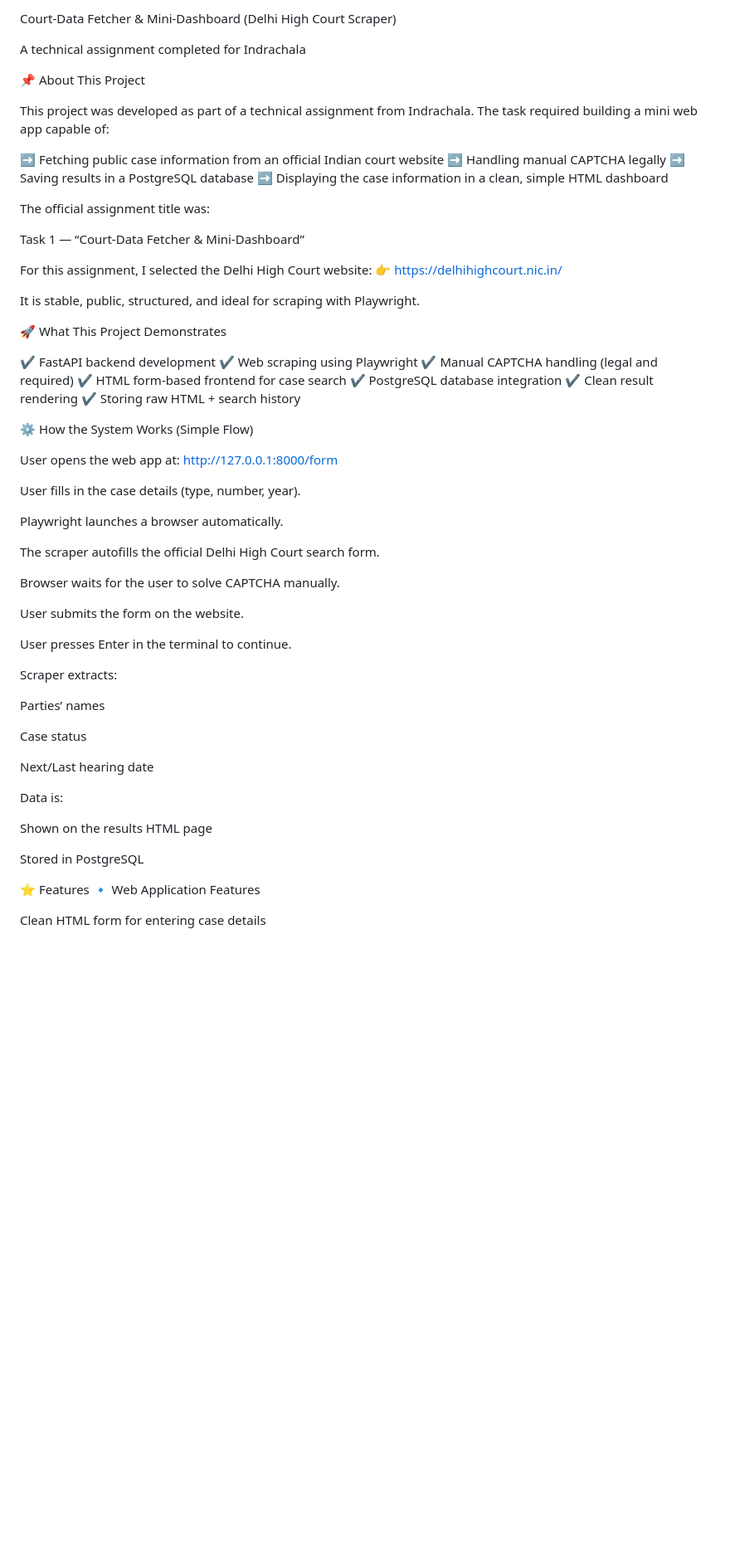
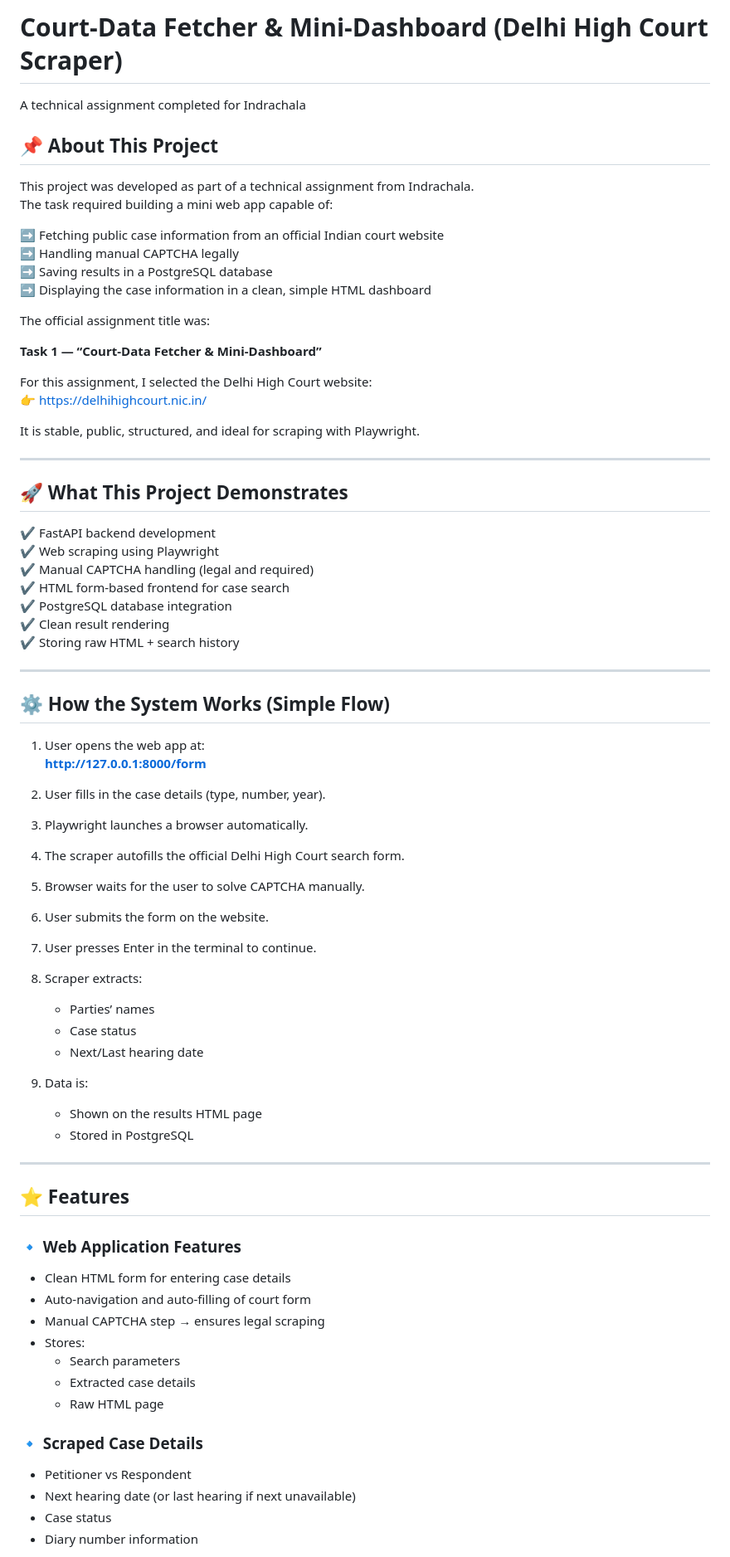
Before and after one commit to NAGASIVA-JALLA/court-data-fetcher, a Markdown page: README.md, the part around the change printed below. Shown: that part at 83% size. Rendered like a GitHub page; blank space fills up the shorter version.

Commit message:
Improve formatting and structure of README.md
Updated README.md to enhance formatting and clarity.

```diff
--- a/README.md
+++ b/README.md
@@ -1,8 +1,8 @@
-Court-Data Fetcher & Mini-Dashboard (Delhi High Court Scraper)
+# Court-Data Fetcher & Mini-Dashboard (Delhi High Court Scraper)
 
 A technical assignment completed for Indrachala
 
-📌 About This Project
+## 📌 About This Project
 
 This project was developed as part of a technical assignment from Indrachala.
 The task required building a mini web app capable of:
@@ -14,14 +14,16 @@ The task required building a mini web app capable of:
 
 The official assignment title was:
 
-Task 1 — “Court-Data Fetcher & Mini-Dashboard”
+**Task 1 — “Court-Data Fetcher & Mini-Dashboard”**
 
 For this assignment, I selected the Delhi High Court website:
 👉 https://delhihighcourt.nic.in/
 
 It is stable, public, structured, and ideal for scraping with Playwright.
 
-🚀 What This Project Demonstrates
+---
+
+## 🚀 What This Project Demonstrates
 
 ✔ FastAPI backend development
 ✔ Web scraping using Playwright
@@ -31,39 +33,45 @@ It is stable, public, structured, and ideal for scraping with Playwright.
 ✔ Clean result rendering
 ✔ Storing raw HTML + search history
 
-⚙️ How the System Works (Simple Flow)
+---
 
-User opens the web app at:
-http://127.0.0.1:8000/form
+## ⚙️ How the System Works (Simple Flow)
 
-User fills in the case details (type, number, year).
+1. User opens the web app at:
+   **http://127.0.0.1:8000/form**
 
-Playwright launches a browser automatically.
+2. User fills in the case details (type, number, year).
+3. Playwright launches a browser automatically.
+4. The scraper autofills the official Delhi High Court search form.
+5. Browser waits for the user to solve CAPTCHA manually.
+6. User submits the form on the website.
+7. User presses Enter in the terminal to continue.
+8. Scraper extracts:
 
-The scraper autofills the official Delhi High Court search form.
+   - Parties’ names
+   - Case status
+   - Next/Last hearing date
 
-Browser waits for the user to solve CAPTCHA manually.
+9. Data is:
+   - Shown on the results HTML page
+   - Stored in PostgreSQL
 
-User submits the form on the website.
+---
 
-User presses Enter in the terminal to continue.
+## ⭐ Features
 
-Scraper extracts:
+### 🔹 Web Application Features
+- Clean HTML form for entering case details
+- Auto-navigation and auto-filling of court form
+- Manual CAPTCHA step → ensures legal scraping
+- Stores:
+  - Search parameters
+  - Extracted case details
+  - Raw HTML page
 
-Parties’ names
+### 🔹 Scraped Case Details
+- Petitioner vs Respondent
+- Next hearing date (or last hearing if next unavailable)
+- Case status
+- Diary number information
 
-Case status
-
-Next/Last hearing date
-
-Data is:
-
-Shown on the results HTML page
-
-Stored in PostgreSQL
-
-⭐ Features
-🔹 Web Application Features
-
-Clean HTML form for entering case details
-
```
Also changed, not shown: other parts of README.md (+73 -80 lines).
